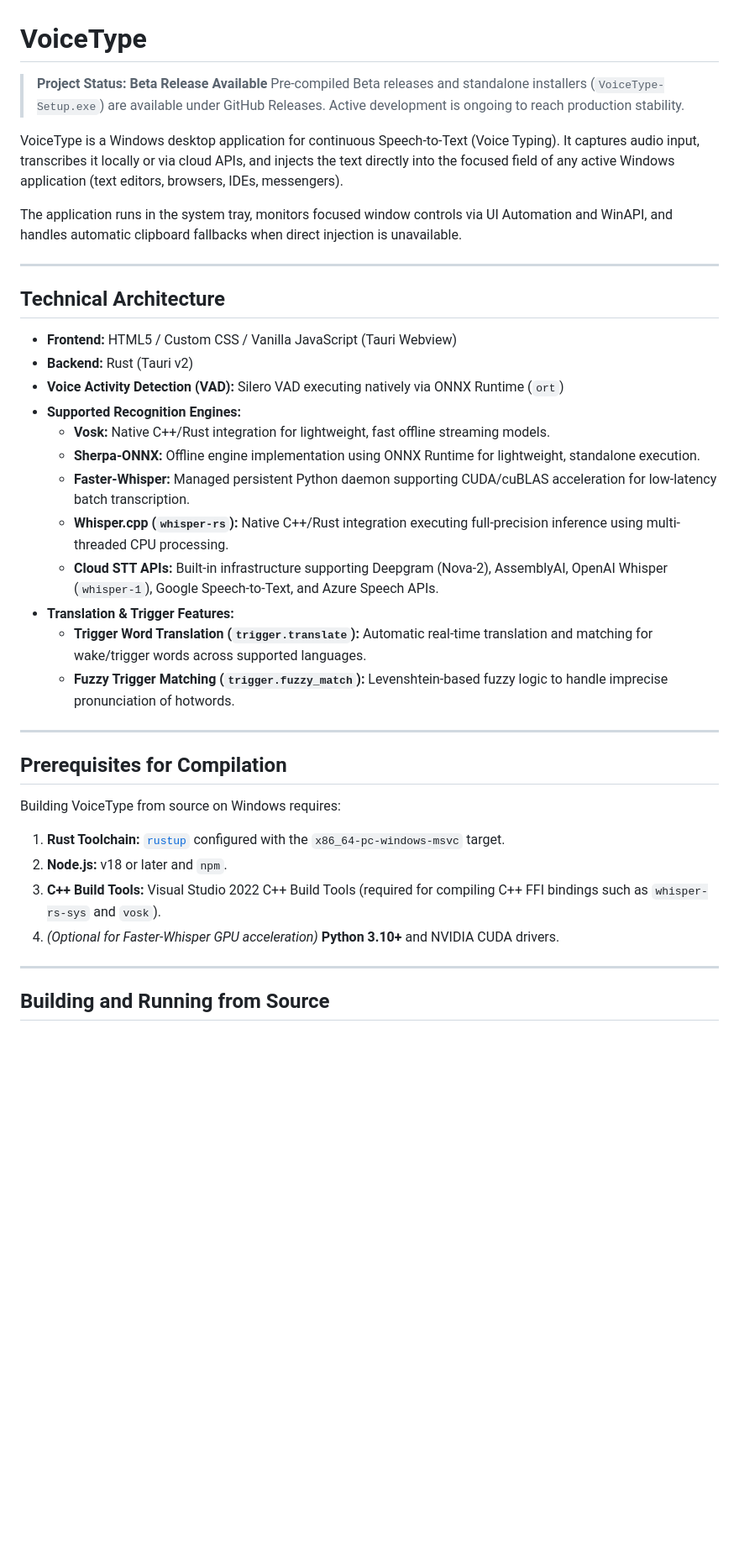
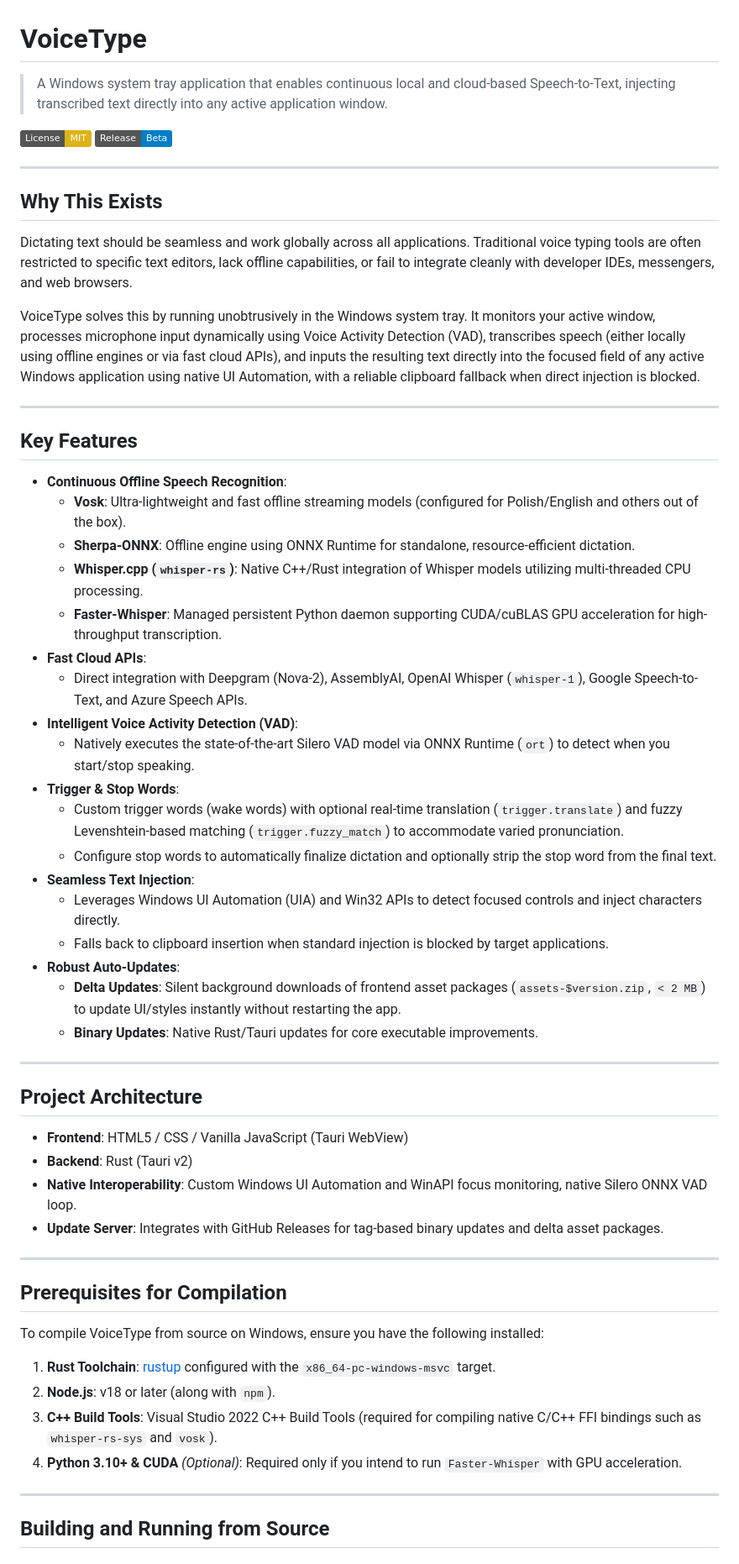
Before and after one commit to Ximeeek/VoiceType, a Markdown page: README.md, the part around one of its changes. Shown at 84% size. GitHub-like rendering; badges without logos; blank space fills up the shorter version.

```diff
--- a/README.md
+++ b/README.md
@@ -1,39 +1,60 @@
 # VoiceType
 
-> **Project Status: Beta Release Available**
-> Pre-compiled Beta releases and standalone installers (`VoiceType-Setup.exe`) are available under GitHub Releases. Active development is ongoing to reach production stability.
+> A Windows system tray application that enables continuous local and cloud-based Speech-to-Text, injecting transcribed text directly into any active application window.
 
-VoiceType is a Windows desktop application for continuous Speech-to-Text (Voice Typing). It captures audio input, transcribes it locally or via cloud APIs, and injects the text directly into the focused field of any active Windows application (text editors, browsers, IDEs, messengers).
-
-The application runs in the system tray, monitors focused window controls via UI Automation and WinAPI, and handles automatic clipboard fallbacks when direct injection is unavailable.
+[![License: MIT](https://img.shields.io/badge/License-MIT-yellow.svg)](https://opensource.org/licenses/MIT)
+[![Release: Beta](https://img.shields.io/badge/Release-Beta-blue.svg)](https://github.com/Ximeeek/VoiceType/releases)
 
 ---
 
-## Technical Architecture
+## Why This Exists
 
-- **Frontend:** HTML5 / Custom CSS / Vanilla JavaScript (Tauri Webview)
-- **Backend:** Rust (Tauri v2)
-- **Voice Activity Detection (VAD):** Silero VAD executing natively via ONNX Runtime (`ort`)
-- **Supported Recognition Engines:**
-  - **Vosk:** Native C++/Rust integration for lightweight, fast offline streaming models.
-  - **Sherpa-ONNX:** Offline engine implementation using ONNX Runtime for lightweight, standalone execution.
-  - **Faster-Whisper:** Managed persistent Python daemon supporting CUDA/cuBLAS acceleration for low-latency batch transcription.
-  - **Whisper.cpp (`whisper-rs`):** Native C++/Rust integration executing full-precision inference using multi-threaded CPU processing.
-  - **Cloud STT APIs:** Built-in infrastructure supporting Deepgram (Nova-2), AssemblyAI, OpenAI Whisper (`whisper-1`), Google Speech-to-Text, and Azure Speech APIs.
-- **Translation & Trigger Features:**
-  - **Trigger Word Translation (`trigger.translate`):** Automatic real-time translation and matching for wake/trigger words across supported languages.
-  - **Fuzzy Trigger Matching (`trigger.fuzzy_match`):** Levenshtein-based fuzzy logic to handle imprecise pronunciation of hotwords.
+Dictating text should be seamless and work globally across all applications. Traditional voice typing tools are often restricted to specific text editors, lack offline capabilities, or fail to integrate cleanly with developer IDEs, messengers, and web browsers.
+
+VoiceType solves this by running unobtrusively in the Windows system tray. It monitors your active window, processes microphone input dynamically using Voice Activity Detection (VAD), transcribes speech (either locally using offline engines or via fast cloud APIs), and inputs the resulting text directly into the focused field of any active Windows application using native UI Automation, with a reliable clipboard fallback when direct injection is blocked.
+
+---
+
+## Key Features
+
+- **Continuous Offline Speech Recognition**:
+  - **Vosk**: Ultra-lightweight and fast offline streaming models (configured for Polish/English and others out of the box).
+  - **Sherpa-ONNX**: Offline engine using ONNX Runtime for standalone, resource-efficient dictation.
+  - **Whisper.cpp (`whisper-rs`)**: Native C++/Rust integration of Whisper models utilizing multi-threaded CPU processing.
+  - **Faster-Whisper**: Managed persistent Python daemon supporting CUDA/cuBLAS GPU acceleration for high-throughput transcription.
+- **Fast Cloud APIs**:
+  - Direct integration with Deepgram (Nova-2), AssemblyAI, OpenAI Whisper (`whisper-1`), Google Speech-to-Text, and Azure Speech APIs.
+- **Intelligent Voice Activity Detection (VAD)**:
+  - Natively executes the state-of-the-art Silero VAD model via ONNX Runtime (`ort`) to detect when you start/stop speaking.
+- **Trigger & Stop Words**:
+  - Custom trigger words (wake words) with optional real-time translation (`trigger.translate`) and fuzzy Levenshtein-based matching (`trigger.fuzzy_match`) to accommodate varied pronunciation.
+  - Configure stop words to automatically finalize dictation and optionally strip the stop word from the final text.
+- **Seamless Text Injection**:
+  - Leverages Windows UI Automation (UIA) and Win32 APIs to detect focused controls and inject characters directly.
+  - Falls back to clipboard insertion when standard injection is blocked by target applications.
+- **Robust Auto-Updates**:
+  - **Delta Updates**: Silent background downloads of frontend asset packages (`assets-$version.zip`, `< 2 MB`) to update UI/styles instantly without restarting the app.
+  - **Binary Updates**: Native Rust/Tauri updates for core executable improvements.
+
+---
+
+## Project Architecture
+
+- **Frontend**: HTML5 / CSS / Vanilla JavaScript (Tauri WebView)
+- **Backend**: Rust (Tauri v2)
+- **Native Interoperability**: Custom Windows UI Automation and WinAPI focus monitoring, native Silero ONNX VAD loop.
+- **Update Server**: Integrates with GitHub Releases for tag-based binary updates and delta asset packages.
 
 ---
 
 ## Prerequisites for Compilation
 
-Building VoiceType from source on Windows requires:
+To compile VoiceType from source on Windows, ensure you have the following installed:
 
-1. **Rust Toolchain:** [`rustup`](https://rustup.rs/) configured with the `x86_64-pc-windows-msvc` target.
-2. **Node.js:** v18 or later and `npm`.
-3. **C++ Build Tools:** Visual Studio 2022 C++ Build Tools (required for compiling C++ FFI bindings such as `whisper-rs-sys` and `vosk`).
-4. *(Optional for Faster-Whisper GPU acceleration)* **Python 3.10+** and NVIDIA CUDA drivers.
+1. **Rust Toolchain**: [rustup](https://rustup.rs/) configured with the `x86_64-pc-windows-msvc` target.
+2. **Node.js**: v18 or later (along with `npm`).
+3. **C++ Build Tools**: Visual Studio 2022 C++ Build Tools (required for compiling native C/C++ FFI bindings such as `whisper-rs-sys` and `vosk`).
+4. **Python 3.10+ & CUDA** *(Optional)*: Required only if you intend to run `Faster-Whisper` with GPU acceleration.
 
 ---
 
```
Also changed, not shown: other parts of README.md (+93 -53 lines).
